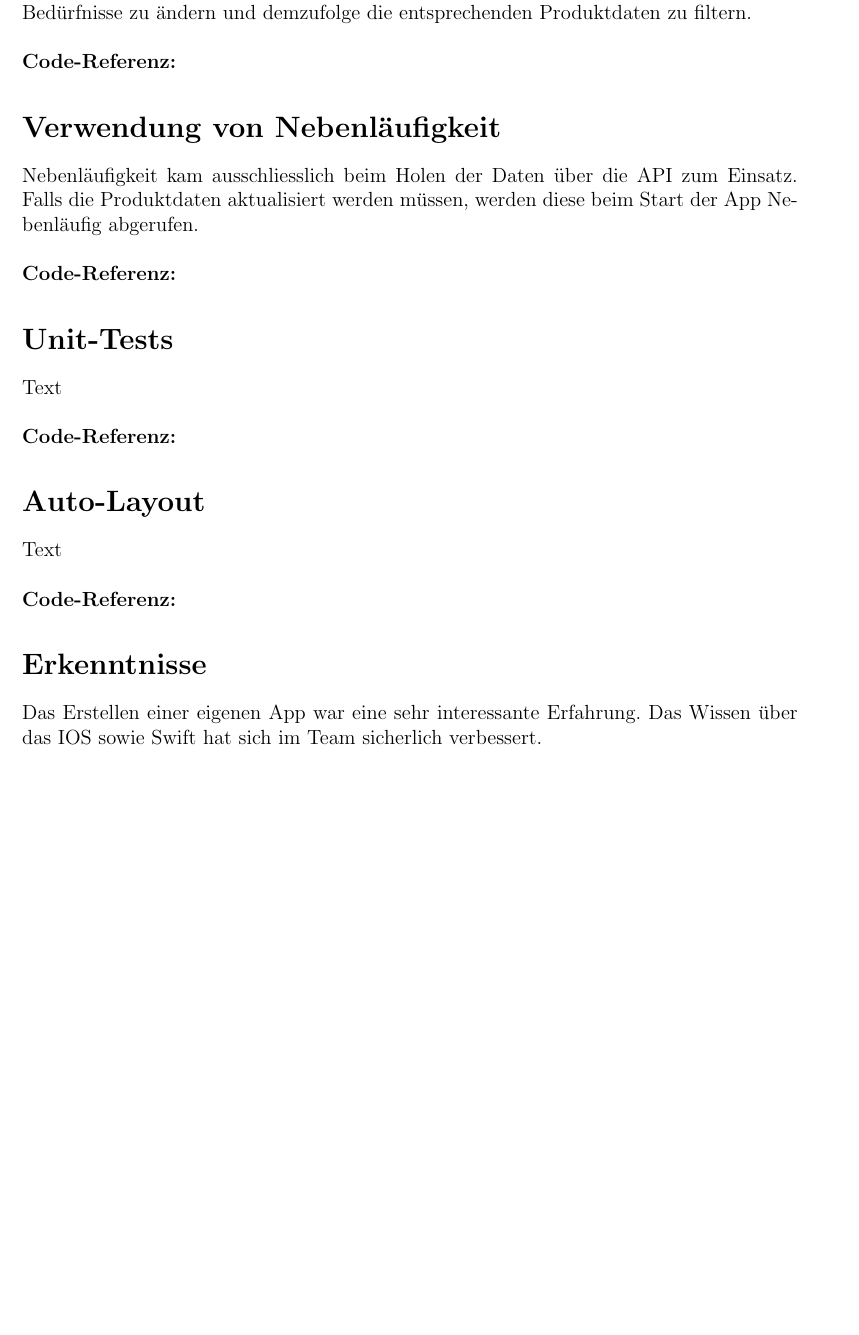
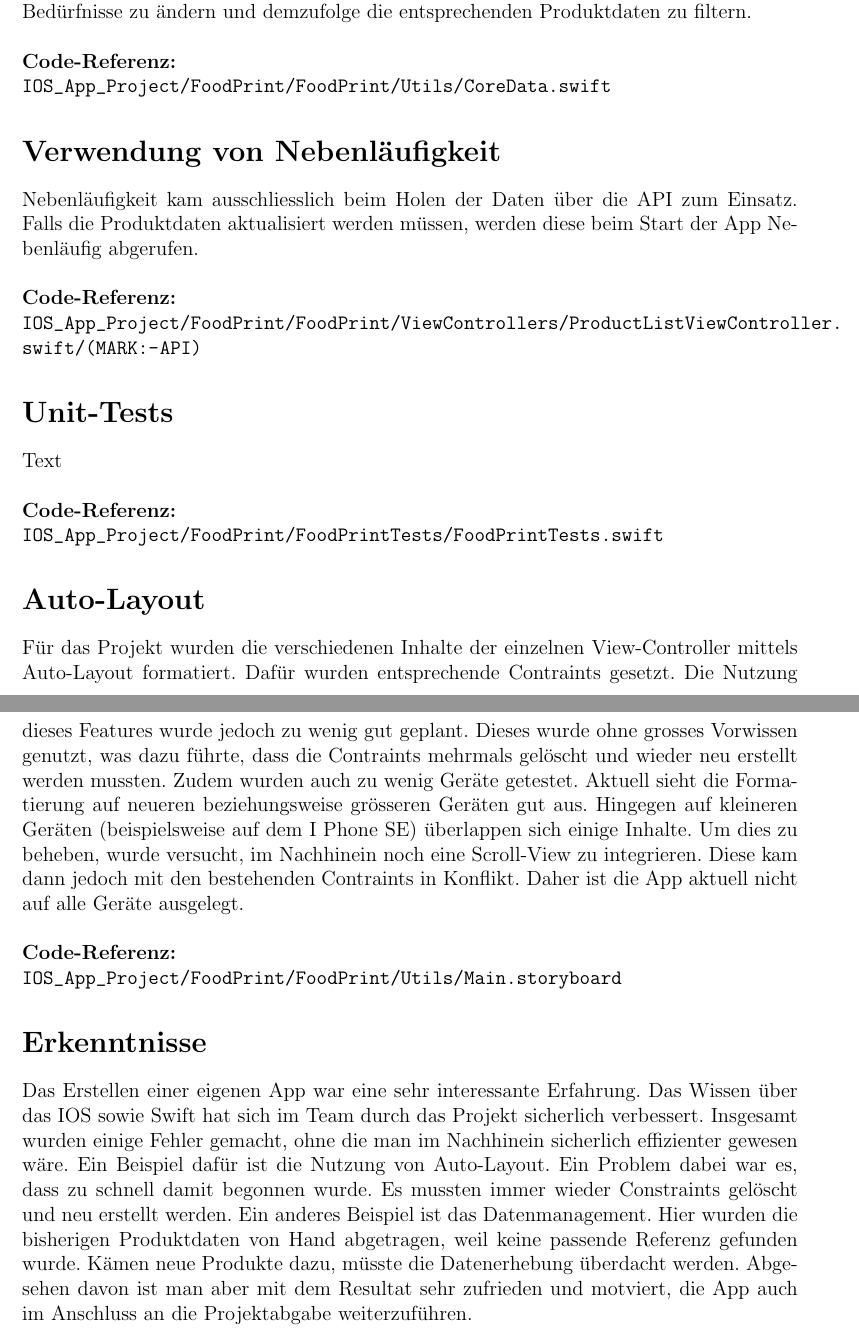
Before and after one commit to NicoIseli/HSLU-IOS-Project, a LaTeX document (Doc/Doc.tex): part of page 3 of 3 before the commit and two parts of pages 3 and 4 of 4 after it, the two joined at a grey line, cut so that both start at the same text, the shorter picture padded with empty space. Compiled offline with pdfLaTeX.

Commit message:
Adjust doc

```diff
--- a/Doc/Doc.tex
+++ b/Doc/Doc.tex
@@ -13,6 +13,7 @@ tmargin={2.5cm},bmargin = {2.5cm}]{geometry}
 \usepackage{caption}
 \usepackage{float}
 \usepackage{hyperref}
+\parindent0pt
 
 
 
@@ -72,27 +73,27 @@ Die JSON-Daten des Webservers werden über den Aufruf der  URL geladen und mitte
 \section*{Persistierung mit Core-Data}
 Mittels Core-Data werden die User-Daten sowie die Produktdaten lokal persistiert. Die App verwaltet dabei ingesamt einen User und mehrere Produktdaten. Diese können gelesen (über die Fetch-Methode im NSManagedContext) und persistiert (über die Save-Methode im NSManagedContext) werden. Der persistierte User dient dazu, die eigenen Bedürfnisse zu ändern und demzufolge die entsprechenden Produktdaten zu filtern.\\
 \\
-\textbf{Code-Referenz: }
+\textbf{Code-Referenz: }\\ \path{IOS_App_Project / FoodPrint / FoodPrint / Utils / CoreData.swift}
 
 
 \section*{Verwendung von Nebenläufigkeit}
 Nebenläufigkeit kam ausschliesslich beim Holen der Daten über die API zum Einsatz. Falls die Produktdaten aktualisiert werden müssen, werden diese beim Start der App Nebenläufig abgerufen.\\
 \\
-\textbf{Code-Referenz: }
+\textbf{Code-Referenz: }\\ \path{IOS_App_Project / FoodPrint / FoodPrint / ViewControllers / ProductListViewController.swift / (MARK: - API)}
 
 
 \section*{Unit-Tests}
 Text\\
 \\
-\textbf{Code-Referenz: }
+\textbf{Code-Referenz: }\\ \path{IOS_App_Project / FoodPrint / FoodPrintTests / FoodPrintTests.swift}
 
 \section*{Auto-Layout}
-Text\\
+Für das Projekt wurden die verschiedenen Inhalte der einzelnen View-Controller mittels Auto-Layout formatiert. Dafür wurden entsprechende Contraints gesetzt. Die Nutzung dieses Features wurde jedoch zu wenig gut geplant. Dieses wurde ohne grosses Vorwissen genutzt, was dazu führte, dass die Contraints mehrmals gelöscht und wieder neu erstellt werden mussten. Zudem wurden auch zu wenig Geräte getestet. Aktuell sieht die Formatierung auf neueren beziehungsweise grösseren Geräten gut aus. Hingegen auf kleineren Geräten (beispielsweise auf dem I Phone SE) überlappen sich einige Inhalte. Um dies zu beheben, wurde versucht, im Nachhinein noch eine Scroll-View zu integrieren. Diese kam dann jedoch mit den bestehenden Contraints in Konflikt. Daher ist die App aktuell nicht auf alle Geräte ausgelegt.\\
 \\
-\textbf{Code-Referenz: }
+\textbf{Code-Referenz: }\\ \path{IOS_App_Project / FoodPrint / FoodPrint / Utils / Main.storyboard}
 
 \section*{Erkenntnisse}
-Das Erstellen einer eigenen App war eine sehr interessante Erfahrung. Das Wissen über das IOS sowie Swift hat sich im Team sicherlich verbessert.
+Das Erstellen einer eigenen App war eine sehr interessante Erfahrung. Das Wissen über das IOS sowie Swift hat sich im Team durch das Projekt sicherlich verbessert. Insgesamt wurden einige Fehler gemacht, ohne die man im Nachhinein sicherlich effizienter gewesen wäre. Ein Beispiel dafür ist die Nutzung von Auto-Layout. Ein Problem dabei war es, dass zu schnell damit begonnen wurde. Es mussten immer wieder Constraints gelöscht und neu erstellt werden. Ein anderes Beispiel ist das Datenmanagement. Hier wurden die bisherigen Produktdaten von Hand abgetragen, weil keine passende Referenz gefunden wurde. Kämen neue Produkte dazu, müsste die Datenerhebung überdacht werden. Abgesehen davon ist man aber mit dem Resultat sehr zufrieden und motviert, die App auch im Anschluss an die Projektabgabe weiterzuführen.
 
 
 
```
Also changed, not shown: Doc/Doc.pdf, Doc/Doc.tex (6 more changed lines), 2 other files.
